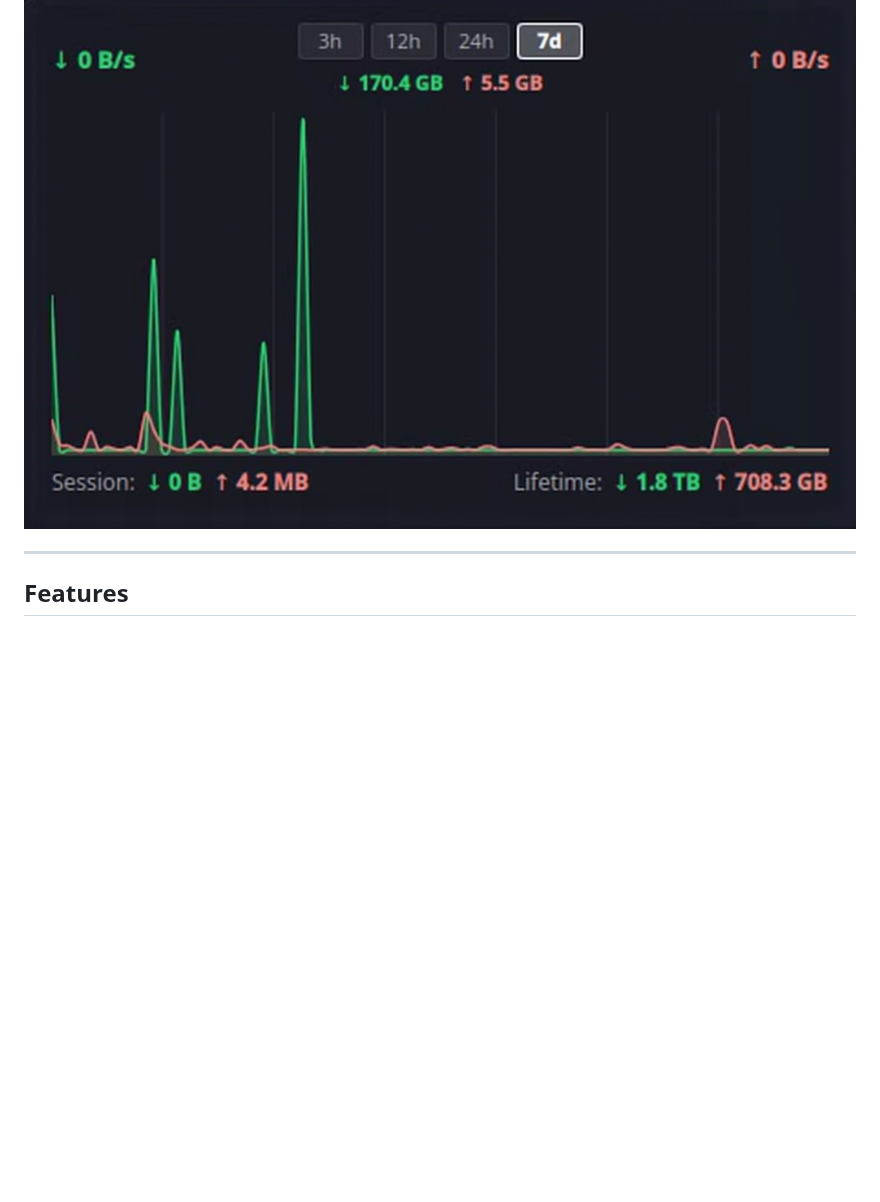
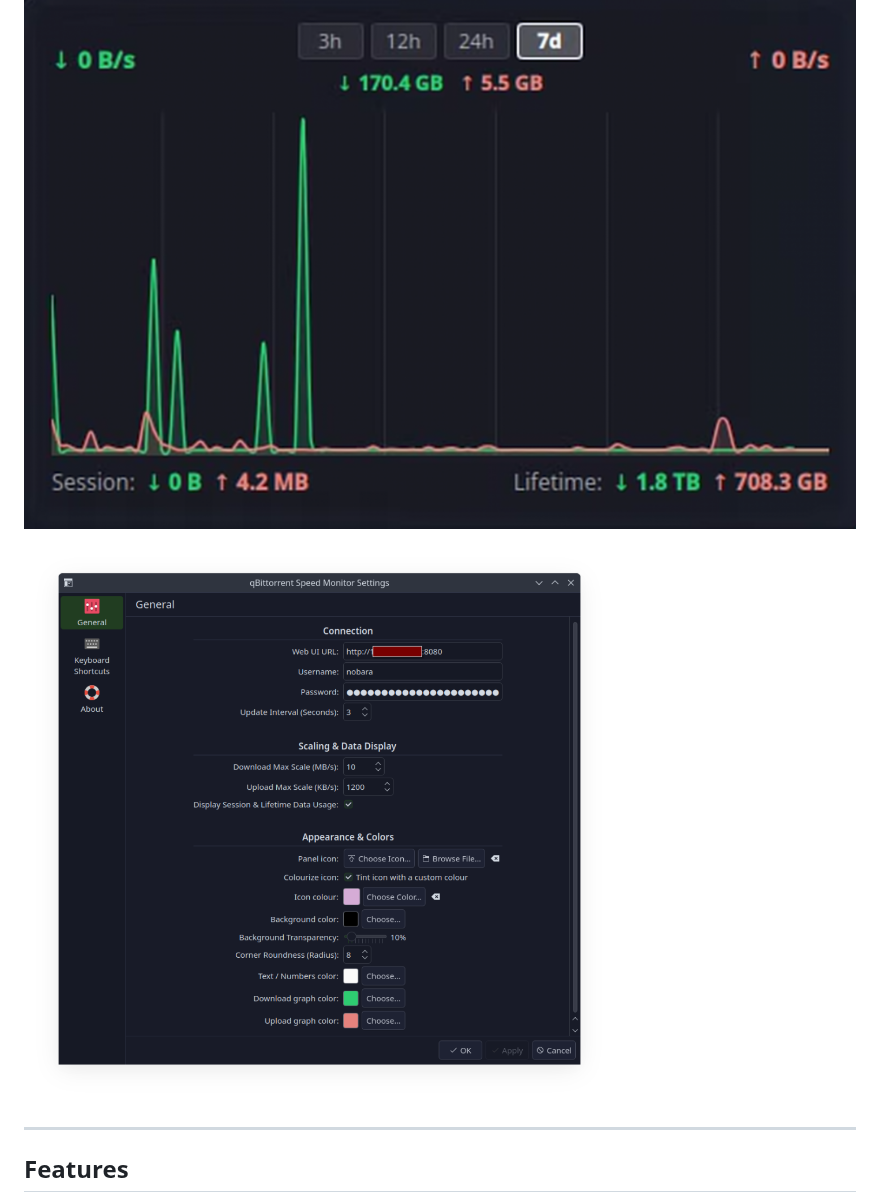
Before and after one commit to PlasmaDrifter/Widget-qBittorrent-nox, a Markdown page: README.md, the part around the change. Rendered like a GitHub page; pictures changed too: settings.png (added); blank space fills up the shorter version.

Commit message:
Add settings preview image to README

```diff
--- a/README.md
+++ b/README.md
@@ -6,6 +6,8 @@ A lightweight, modern, and highly customizable **KDE Plasma 6** widget for monit
 > **Questions, custom configs, or ideas?** Join us on Reddit at <nobr>[**r/PlasmaDrifterProjects**](https://reddit.com/r/PlasmaDrifterProjects)</nobr>!
 
 ![qBittorrent Speed Monitor Preview](preview.png)
+
+![qBittorrent Speed Monitor Settings](settings.png)
 
 ---
 
```
